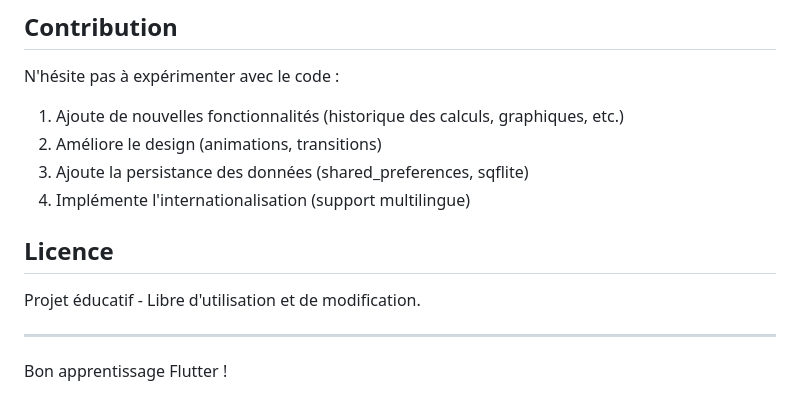
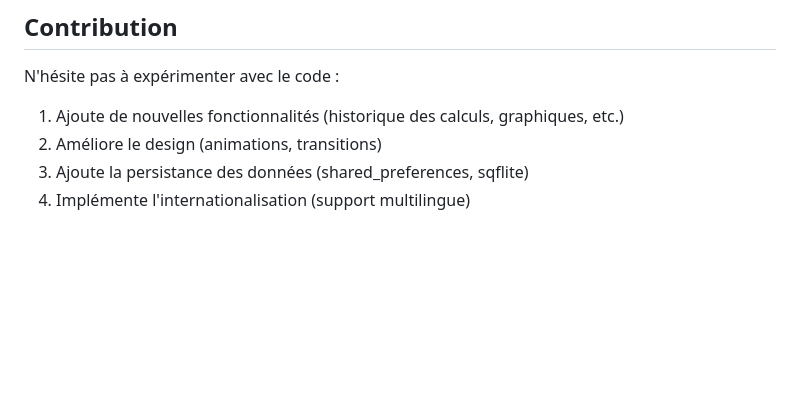
Before and after one commit to mariechristsagbo/imc-app, a Markdown page: README.md, the part around the change. Drawn GitHub-style; blank space fills up the shorter version.

Commit message:
chore: remove license section and educational note from README.md

```diff
--- a/README.md
+++ b/README.md
@@ -141,11 +141,3 @@ N'hésite pas à expérimenter avec le code :
 2. Améliore le design (animations, transitions)
 3. Ajoute la persistance des données (shared_preferences, sqflite)
 4. Implémente l'internationalisation (support multilingue)
-
-## Licence
-
-Projet éducatif - Libre d'utilisation et de modification.
-
----
-
-Bon apprentissage Flutter !
```
